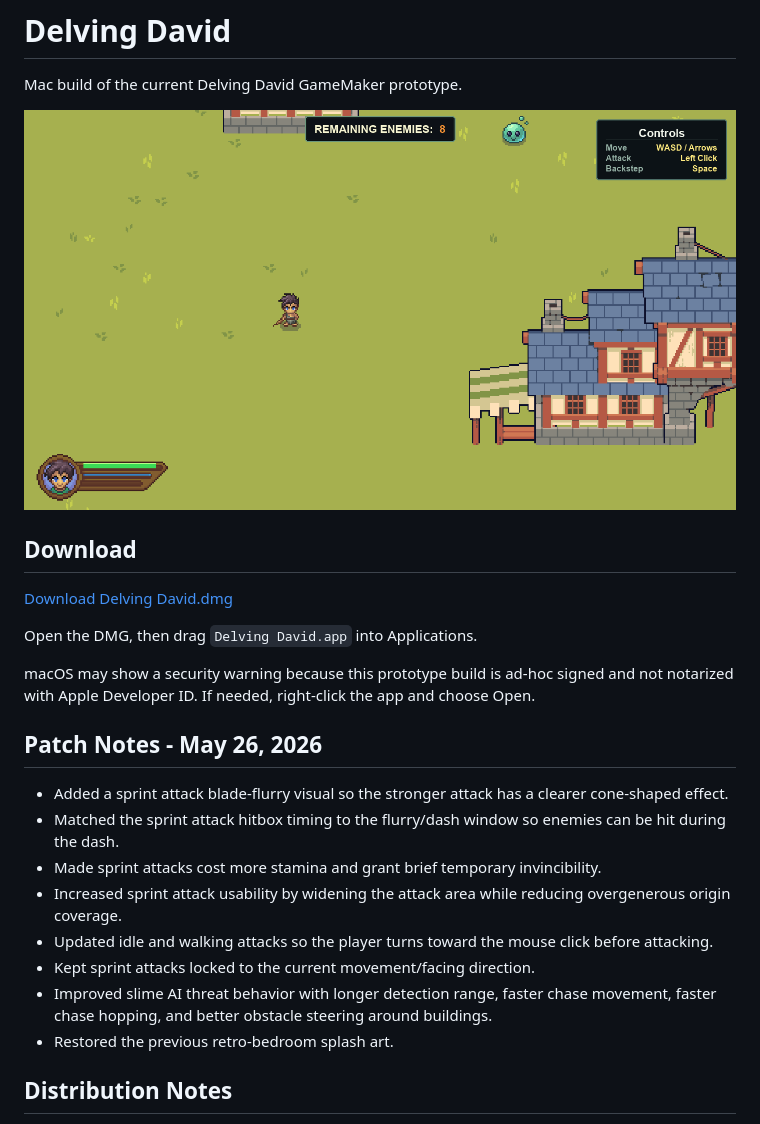
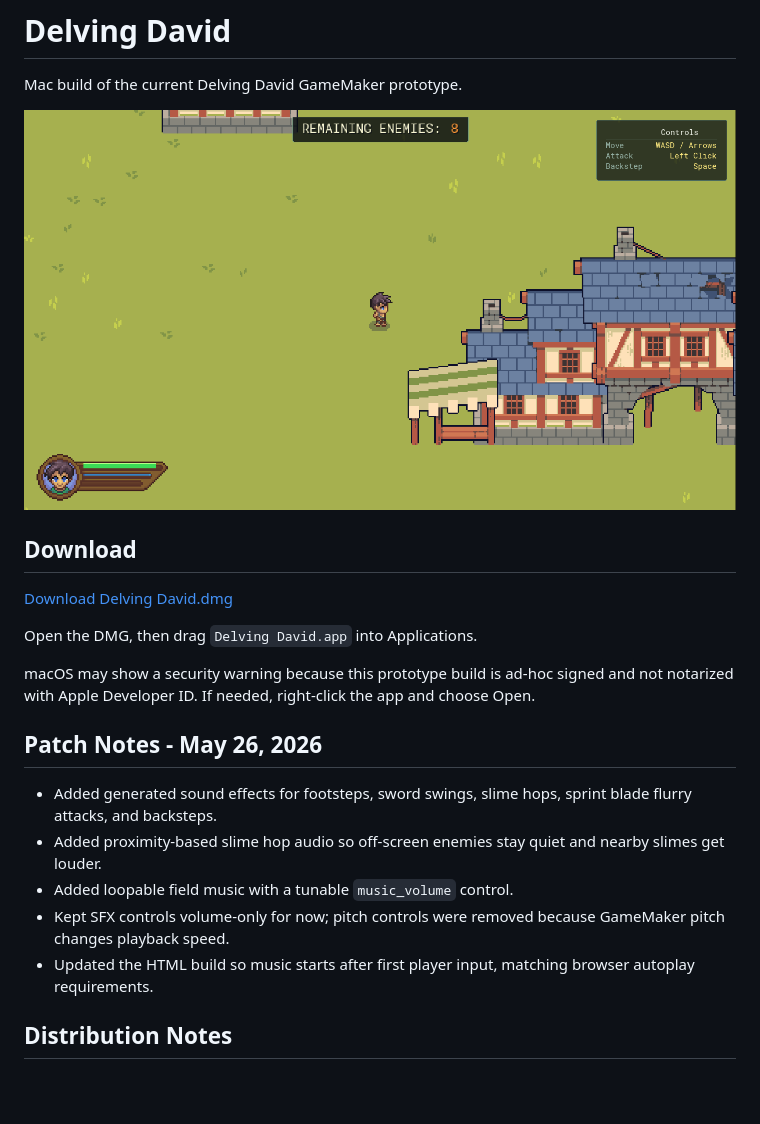
Before and after one commit to Stickboy0042/delving-david, a Markdown page: README.md, the part around the change. Rendered like a GitHub page; pictures changed too: latest-build-screenshot.png; blank space fills up the shorter version.

Commit message:
Update Mac build with audio and music

```diff
--- a/README.md
+++ b/README.md
@@ -14,14 +14,11 @@ macOS may show a security warning because this prototype build is ad-hoc signed
 
 ## Patch Notes - May 26, 2026
 
-- Added a sprint attack blade-flurry visual so the stronger attack has a clearer cone-shaped effect.
-- Matched the sprint attack hitbox timing to the flurry/dash window so enemies can be hit during the dash.
-- Made sprint attacks cost more stamina and grant brief temporary invincibility.
-- Increased sprint attack usability by widening the attack area while reducing overgenerous origin coverage.
-- Updated idle and walking attacks so the player turns toward the mouse click before attacking.
-- Kept sprint attacks locked to the current movement/facing direction.
-- Improved slime AI threat behavior with longer detection range, faster chase movement, faster chase hopping, and better obstacle steering around buildings.
-- Restored the previous retro-bedroom splash art.
+- Added generated sound effects for footsteps, sword swings, slime hops, sprint blade flurry attacks, and backsteps.
+- Added proximity-based slime hop audio so off-screen enemies stay quiet and nearby slimes get louder.
+- Added loopable field music with a tunable `music_volume` control.
+- Kept SFX controls volume-only for now; pitch controls were removed because GameMaker pitch changes playback speed.
+- Updated the HTML build so music starts after first player input, matching browser autoplay requirements.
 
 ## Distribution Notes
 
```
Also changed, not shown: 1 other file.
